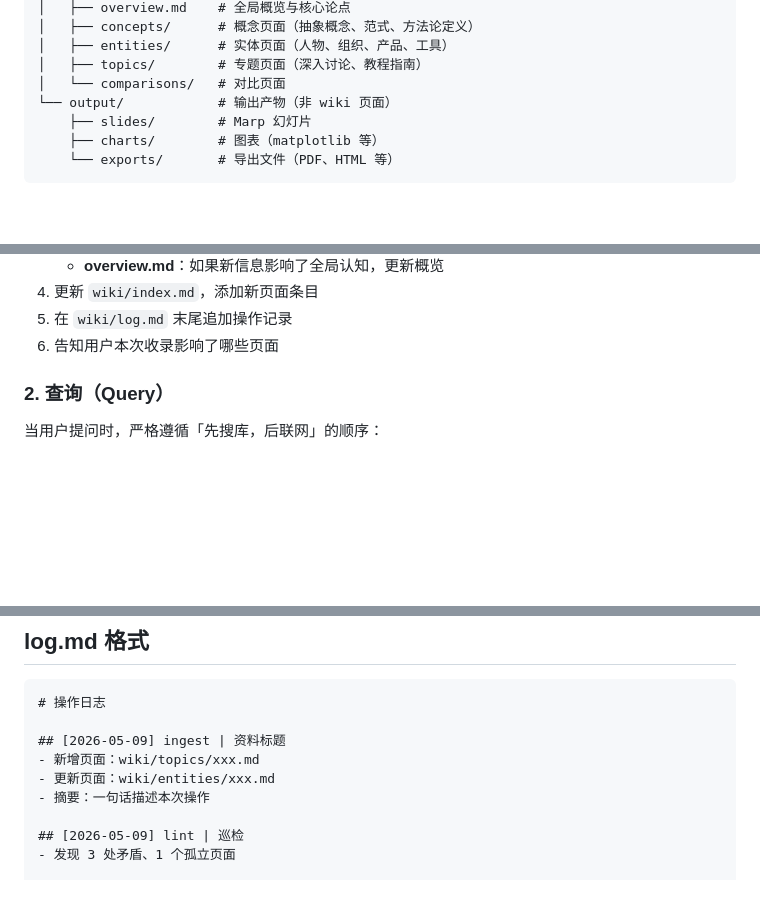
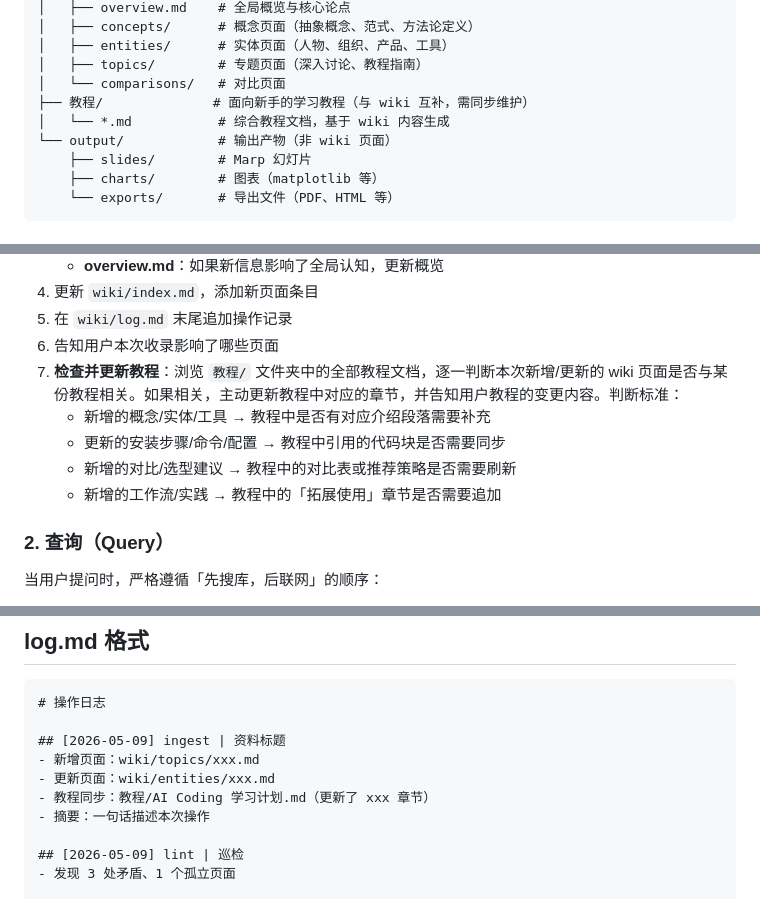
Before and after one commit to F1nnCheung/Wiki-Vault, a Markdown page: CLAUDE.md, 3 parts joined by grey strips. Rendered like a GitHub page; blank space fills up the shorter version.

Commit message:
vault backup: 2026-05-10 00:48:37

```diff
--- a/CLAUDE.md
+++ b/CLAUDE.md
@@ -33,6 +33,8 @@ knowledge-base/
 │   ├── entities/      # 实体页面（人物、组织、产品、工具）
 │   ├── topics/        # 专题页面（深入讨论、教程指南）
 │   └── comparisons/   # 对比页面
+├── 教程/              # 面向新手的学习教程（与 wiki 互补，需同步维护）
+│   └── *.md           # 综合教程文档，基于 wiki 内容生成
 └── output/            # 输出产物（非 wiki 页面）
     ├── slides/        # Marp 幻灯片
     ├── charts/        # 图表（matplotlib 等）
@@ -89,6 +91,11 @@ related: [wiki/entities/xxx.md, wiki/topics/yyy.md]
 4. 更新 `wiki/index.md`，添加新页面条目
 5. 在 `wiki/log.md` 末尾追加操作记录
 6. 告知用户本次收录影响了哪些页面
+7. **检查并更新教程**：浏览 `教程/` 文件夹中的全部教程文档，逐一判断本次新增/更新的 wiki 页面是否与某份教程相关。如果相关，主动更新教程中对应的章节，并告知用户教程的变更内容。判断标准：
+   - 新增的概念/实体/工具 → 教程中是否有对应介绍段落需要补充
+   - 更新的安装步骤/命令/配置 → 教程中引用的代码块是否需要同步
+   - 新增的对比/选型建议 → 教程中的对比表或推荐策略是否需要刷新
+   - 新增的工作流/实践 → 教程中的「拓展使用」章节是否需要追加
 
 ### 2. 查询（Query）
 
@@ -157,6 +164,7 @@ related: [wiki/entities/xxx.md, wiki/topics/yyy.md]
 ## [2026-05-09] ingest | 资料标题
 - 新增页面：wiki/topics/xxx.md
 - 更新页面：wiki/entities/xxx.md
+- 教程同步：教程/AI Coding 学习计划.md（更新了 xxx 章节）
 - 摘要：一句话描述本次操作
 
 ## [2026-05-09] lint | 巡检
```
